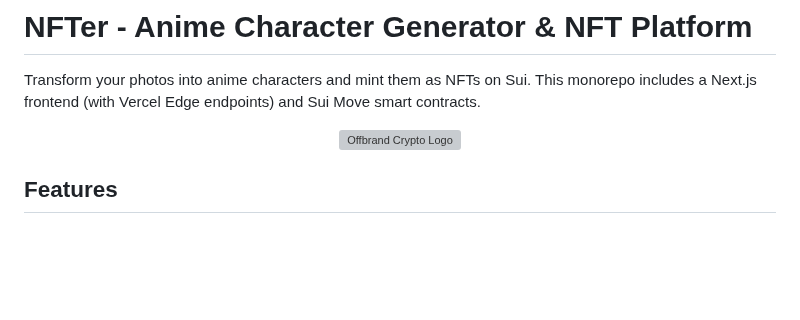
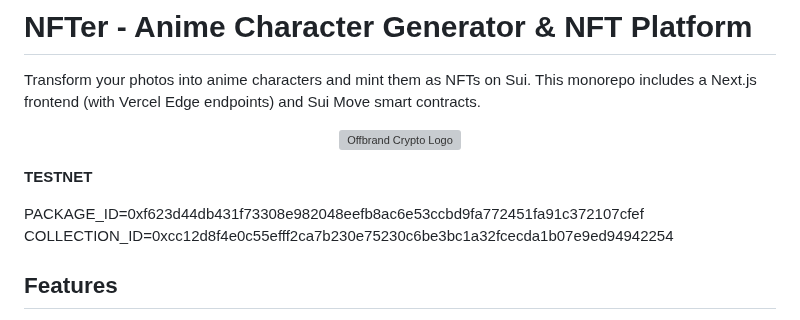
Before and after one commit to fullvaluedan/NFTer, a Markdown page: README.md, the part around the change. GitHub-like rendering; blank space fills up the shorter version; grey boxes are pictures that could not be loaded.

Commit message:
Update README.md to include TESTNET package and collection IDs for NFT minting

```diff
--- a/README.md
+++ b/README.md
@@ -5,6 +5,11 @@ Transform your photos into anime characters and mint them as NFTs on Sui. This m
 <p align="center">
   <img src="nfter-next/public/offbrand.png" alt="Offbrand Crypto Logo" width="300" />
 </p>
+
+**TESTNET**
+
+PACKAGE_ID=0xf623d44db431f73308e982048eefb8ac6e53ccbd9fa772451fa91c372107cfef
+COLLECTION_ID=0xcc12d8f4e0c55efff2ca7b230e75230c6be3bc1a32fcecda1b07e9ed94942254
 
 ## Features
 
```
